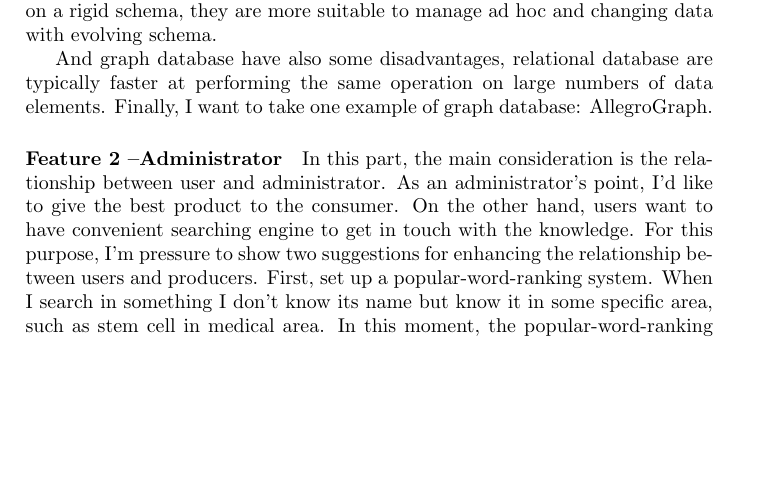
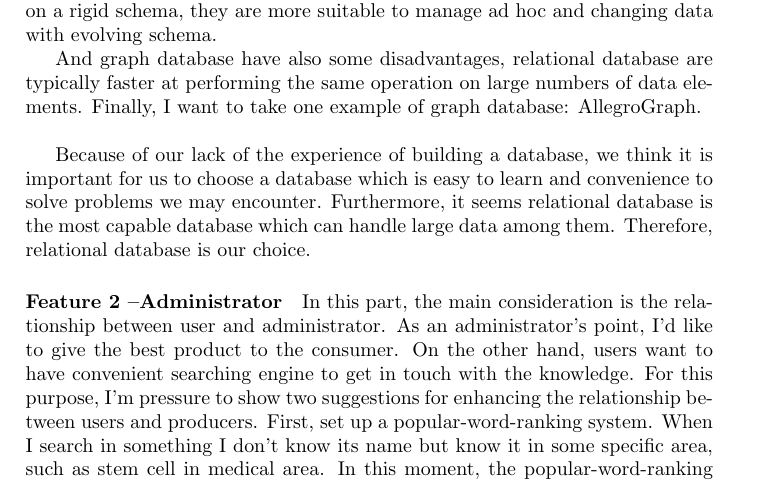
Before and after one commit to josechang/sciinfo, a LaTeX document (Report/Main.tex, which reads Report/Team_Wolverine.tex): part of page 3 of 11, cut so that both start at the same text, the shorter picture padded with empty space. Compiled offline with pdfLaTeX.

Commit message:
final one

```diff
--- a/Report/Team_Wolverine.tex
+++ b/Report/Team_Wolverine.tex
@@ -48,7 +48,11 @@ Graph database uses graph structures for semantic queries with nodes,  edges and
 
 Compare to relational databases, there are several advantages. Graph database are often faster for associative data set and map more directly to the structure of object-oriented applications. They can scale more naturally to large data sets as they do not typically require expensive join operations. As they depend less on a rigid schema, they are more suitable to manage ad hoc and changing data with evolving schema.
 
-And graph database have also some disadvantages, relational database are typically faster at performing the same operation on large numbers of data elements. Finally, I want to take one example of graph database: AllegroGraph.
+And graph database have also some disadvantages, relational database are typically faster at performing the same operation on large numbers of data elements. Finally, I want to take one example of graph database: AllegroGraph. \\
+
+Because of our lack of the experience of building a database, we think it is important for us to choose a database which is easy to learn and convenience to solve problems we may encounter. Furthermore, it seems relational database is the most capable database which can handle large data among them. Therefore, relational database is our choice.
+
+
 
 \paragraph*{Feature 2 --Administrator}
 \label{task1:part1}
```
